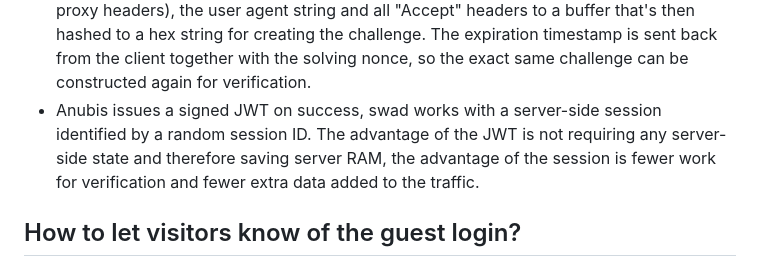
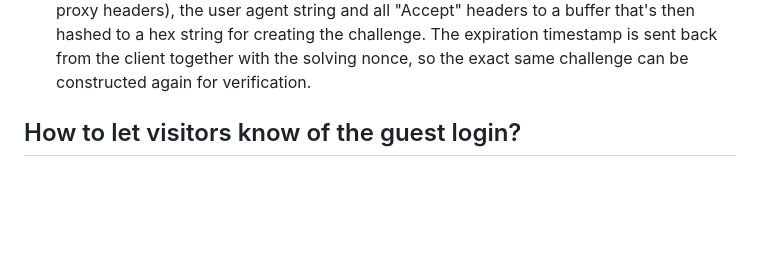
Before and after one commit to Zirias/swad, a Markdown page: README.pow.md, the part around the change. GitHub-like rendering; blank space fills up the shorter version.

```diff
--- a/README.pow.md
+++ b/README.pow.md
@@ -46,11 +46,6 @@ with just an instant of waiting.
   creating the challenge. The expiration timestamp is sent back from the
   client together with the solving nonce, so the exact same challenge can be
   constructed again for verification.
-* Anubis issues a signed JWT on success, swad works with a server-side session
-  identified by a random session ID. The advantage of the JWT is not requiring
-  any server-side state and therefore saving server RAM, the advantage of the
-  session is fewer work for verification and fewer extra data added to the
-  traffic.
 
 ## How to let visitors know of the guest login?
 
```
Also changed, not shown: README.md (+17 -25 lines).
